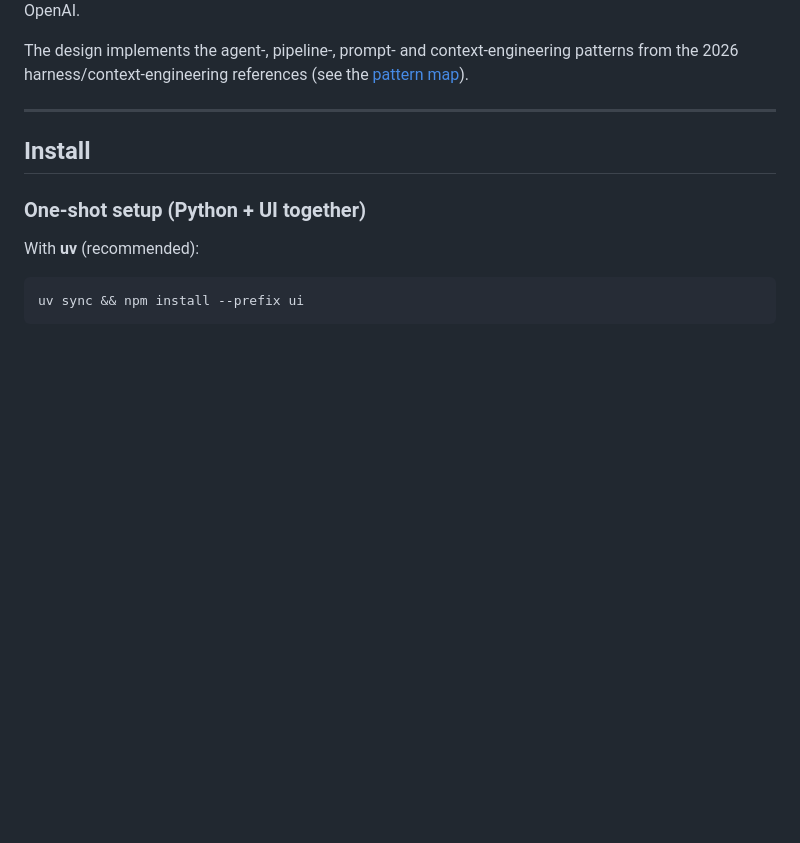
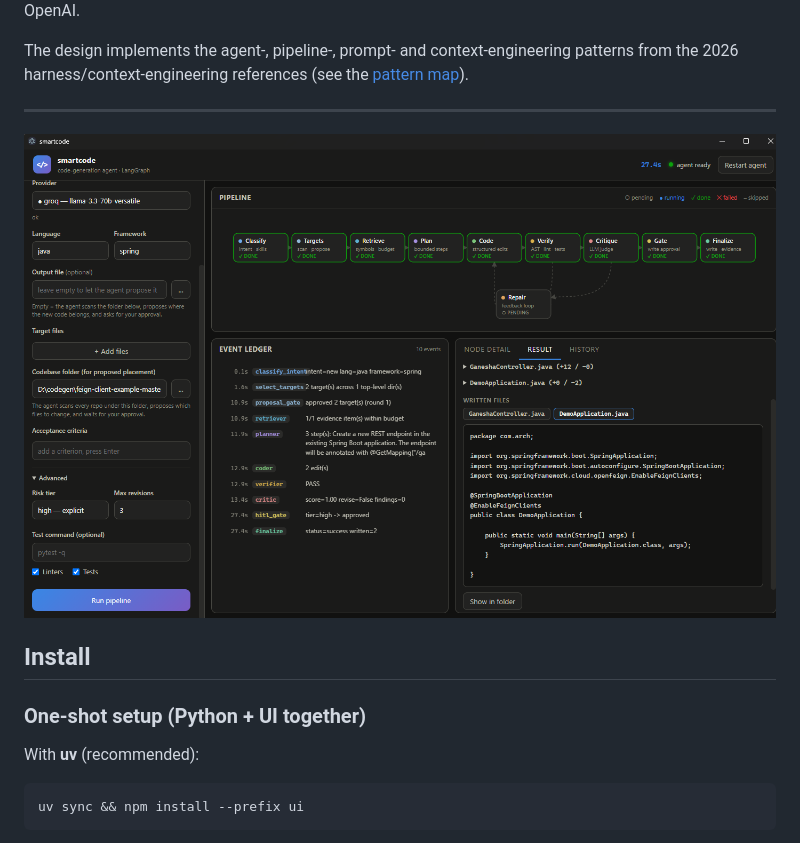
Before and after one commit to Sivavasipally/smartcode, a Markdown page: README.md, the part around the change. Drawn GitHub-style; pictures changed too: image.png (added); blank space fills up the shorter version.

```diff
--- a/README.md
+++ b/README.md
@@ -13,6 +13,7 @@ patterns from the 2026 harness/context-engineering references (see the
 [pattern map](#pattern-map-reference-docs--code)).
 
 ---
+![alt text](image.png)
 
 ## Install
 
```
